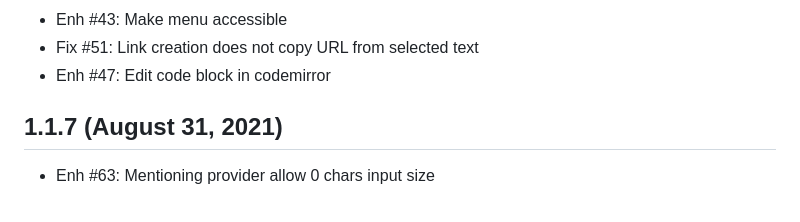
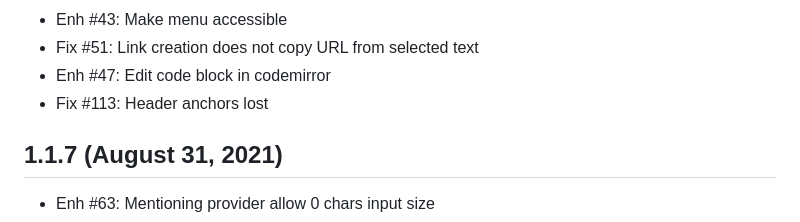
Before and after one commit to humhub/humhub-prosemirror, a Markdown page: docs/CHANGELOG.md, the part around the change. Drawn GitHub-style.

```diff
--- a/docs/CHANGELOG.md
+++ b/docs/CHANGELOG.md
@@ -28,6 +28,7 @@ Changelog
 - Enh #43: Make menu accessible
 - Fix #51: Link creation does not copy URL from selected text
 - Enh #47: Edit code block in codemirror
+- Fix #113: Header anchors lost
 
 1.1.7 (August 31, 2021)
 -----------------------
```
